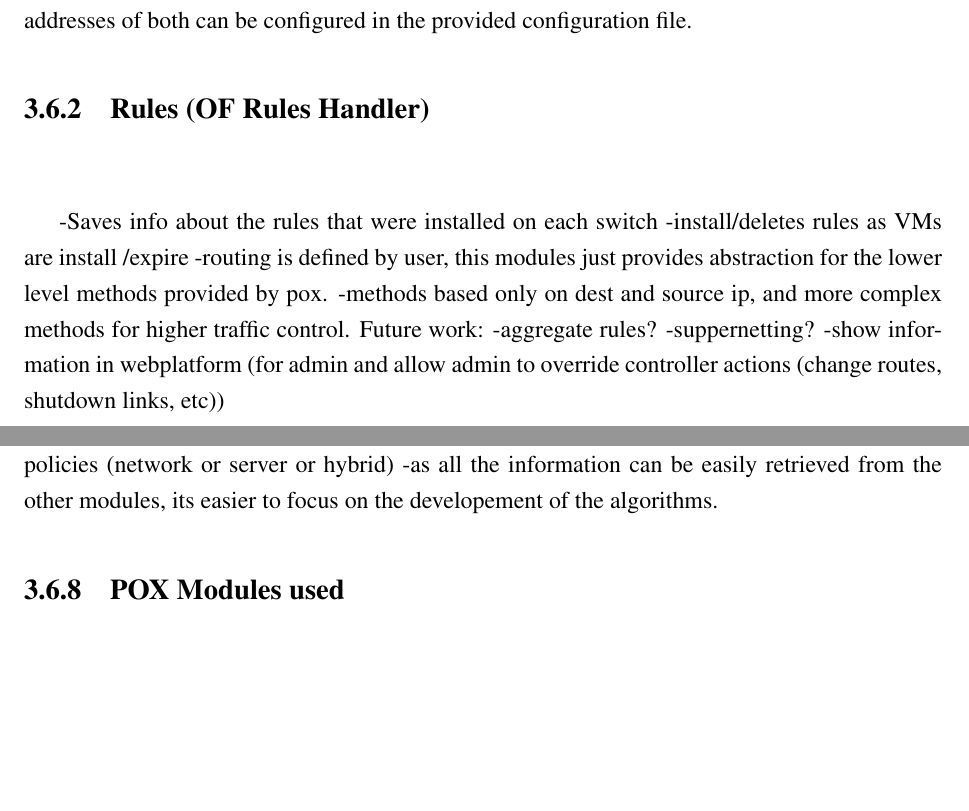
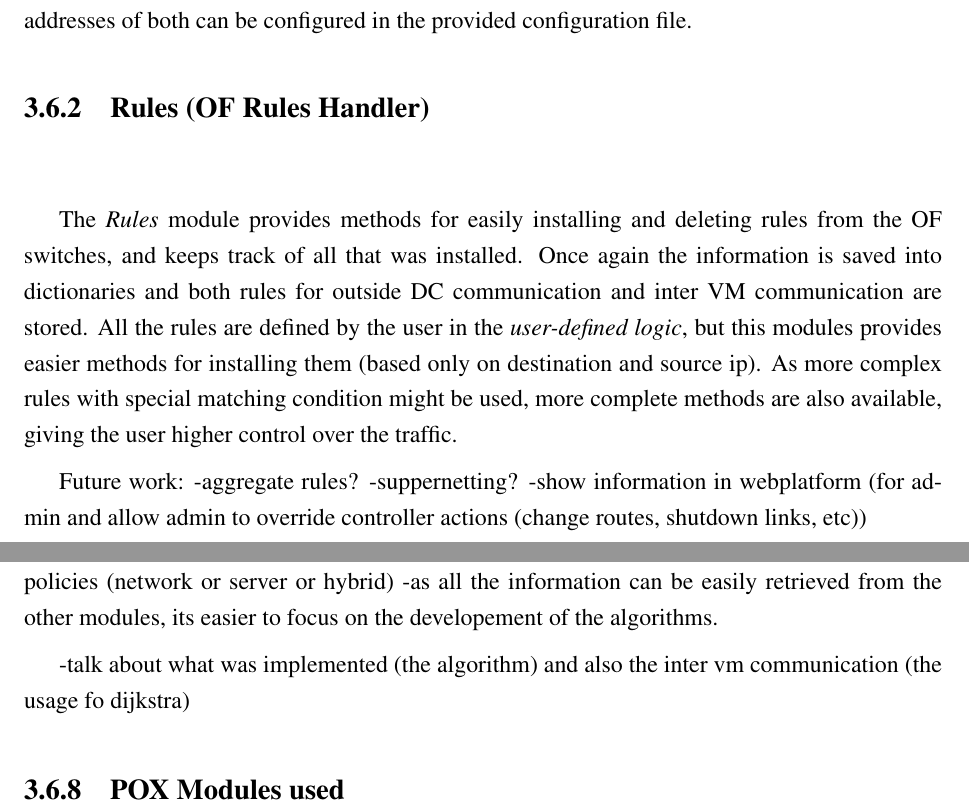
Before and after one commit to jbteixeir/Openflow-DC-Framework--Dissertation, a LaTeX thesis (sig-alternate.tex): two parts of pages 33 and 35 of 91, joined at a grey line, cut so that both start at the same text, the shorter picture padded with empty space. Compiled offline with pdfLaTeX.

Commit message:
Rules almost done

```diff
--- a/sig-alternate.tex
+++ b/sig-alternate.tex
@@ -620,10 +620,10 @@ For classifying the level which the switches belong to (edge, aggregation or cor
 \subsection{Rules (OF Rules Handler)}
 \hspace{0.6cm}
 
--Saves info about the rules that were installed on each switch
--install/deletes rules as VMs are install /expire
--routing is defined by user, this modules just provides abstraction for the lower level methods provided by pox.
--methods based only on dest and source ip, and more complex methods for higher traffic control.
+The \textit{Rules} module provides methods for easily installing and deleting rules from the OF switches, and keeps track of all that was installed.
+Once again the information is saved into dictionaries and both rules for outside DC communication and inter VM communication are stored.
+All the rules are defined by the user in the \textit{user-defined logic}, but this modules provides easier methods for installing them (based only on destination and source ip). As more complex rules with special matching condition might be used, more complete methods are also available, giving the user higher control over the traffic.
+
 Future work:
 -aggregate rules?
 -suppernetting?
@@ -705,6 +705,8 @@ This is a space for the Admin/network engineer to define the DC managemnt
 -keep track of servers occupation
 -defined the policies (network or server or hybrid)
 -as all the information can be easily retrieved from the other modules, its easier to focus on the developement of the algorithms.
+
+-talk about what was implemented (the algorithm) and also the inter vm communication (the usage fo dijkstra)
 
 \subsection{POX Modules used}
 \hspace{0.6cm}
```
Also changed, not shown: sig-alternate.pdf, sig-alternate.tex (2 more changed lines), 4 other files.
